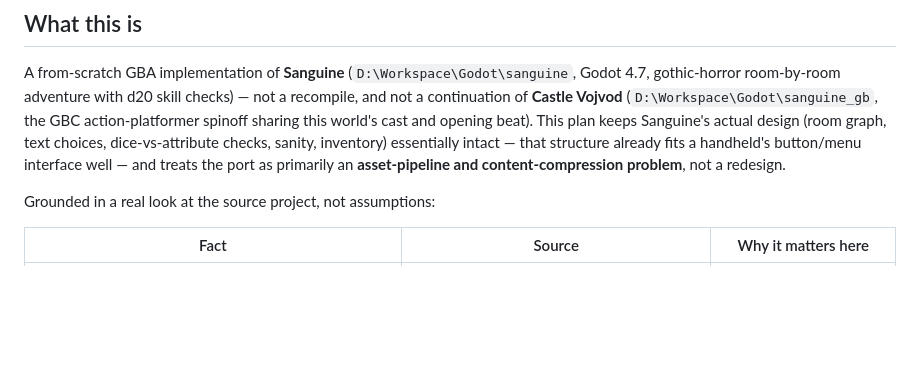
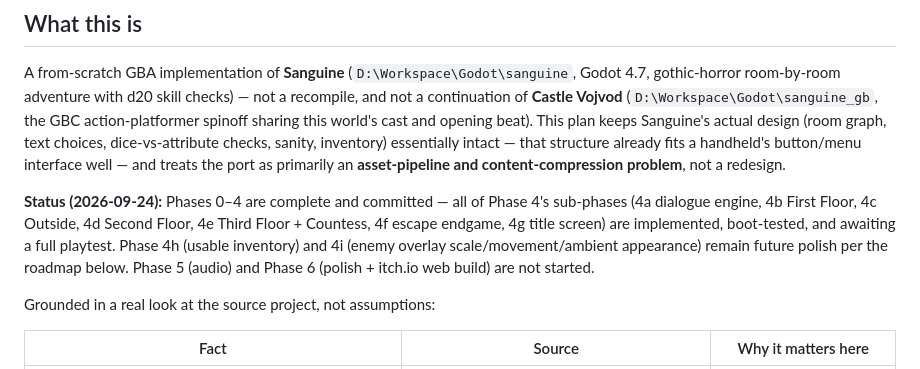
Before and after one commit to gitvestman/sanguine_gba, a Markdown page: IMPLEMENTATION_PLAN.md, the part around the change. GitHub-like rendering; blank space fills up the shorter version.

Commit message:
Note Phase 0-4 completion status in IMPLEMENTATION_PLAN.md
Co-Authored-By: Claude Sonnet 5 <noreply@anthropic.com>

```diff
--- a/IMPLEMENTATION_PLAN.md
+++ b/IMPLEMENTATION_PLAN.md
@@ -9,6 +9,13 @@ spinoff sharing this world's cast and opening beat). This plan keeps Sanguine's
 (room graph, text choices, dice-vs-attribute checks, sanity, inventory) essentially intact —
 that structure already fits a handheld's button/menu interface well — and treats the port as
 primarily an **asset-pipeline and content-compression problem**, not a redesign.
+
+**Status (2026-09-24):** Phases 0–4 are complete and committed — all of Phase 4's sub-phases
+(4a dialogue engine, 4b First Floor, 4c Outside, 4d Second Floor, 4e Third Floor + Countess,
+4f escape endgame, 4g title screen) are implemented, boot-tested, and awaiting a full
+playtest. Phase 4h (usable inventory) and 4i (enemy overlay scale/movement/ambient
+appearance) remain future polish per the roadmap below. Phase 5 (audio) and Phase 6 (polish +
+itch.io web build) are not started.
 
 Grounded in a real look at the source project, not assumptions:
 
```
